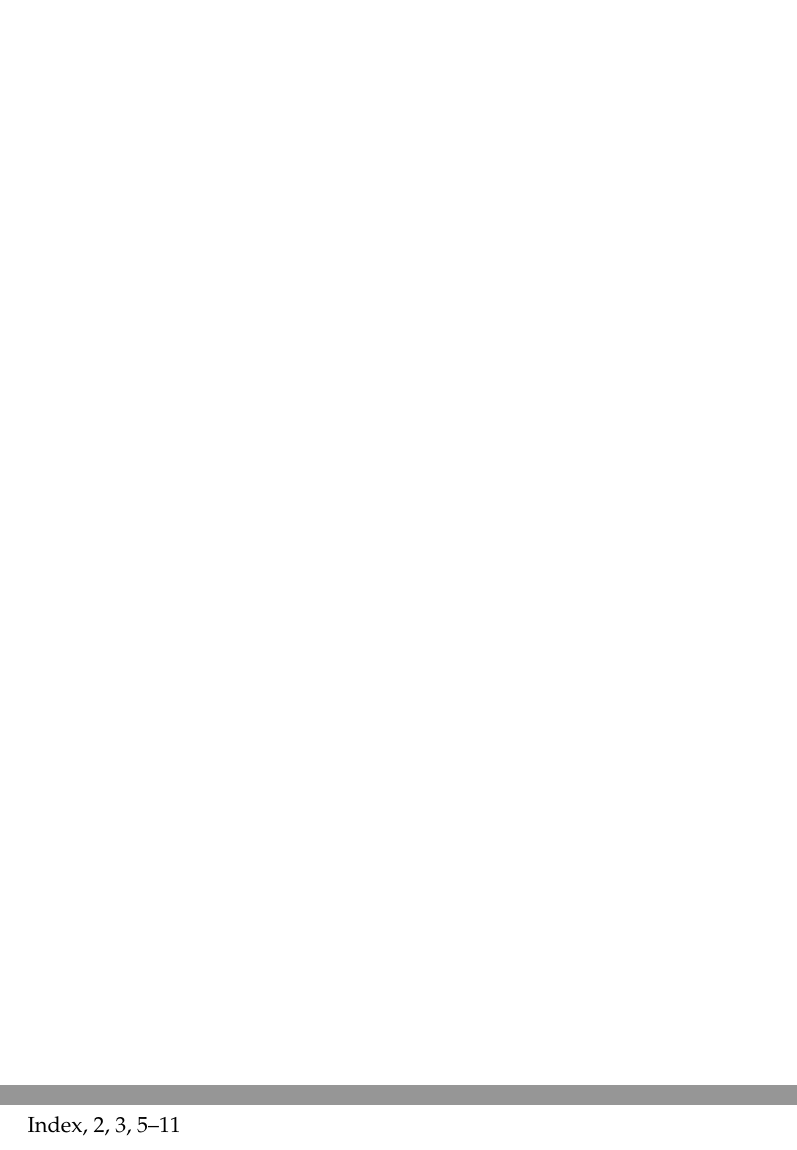
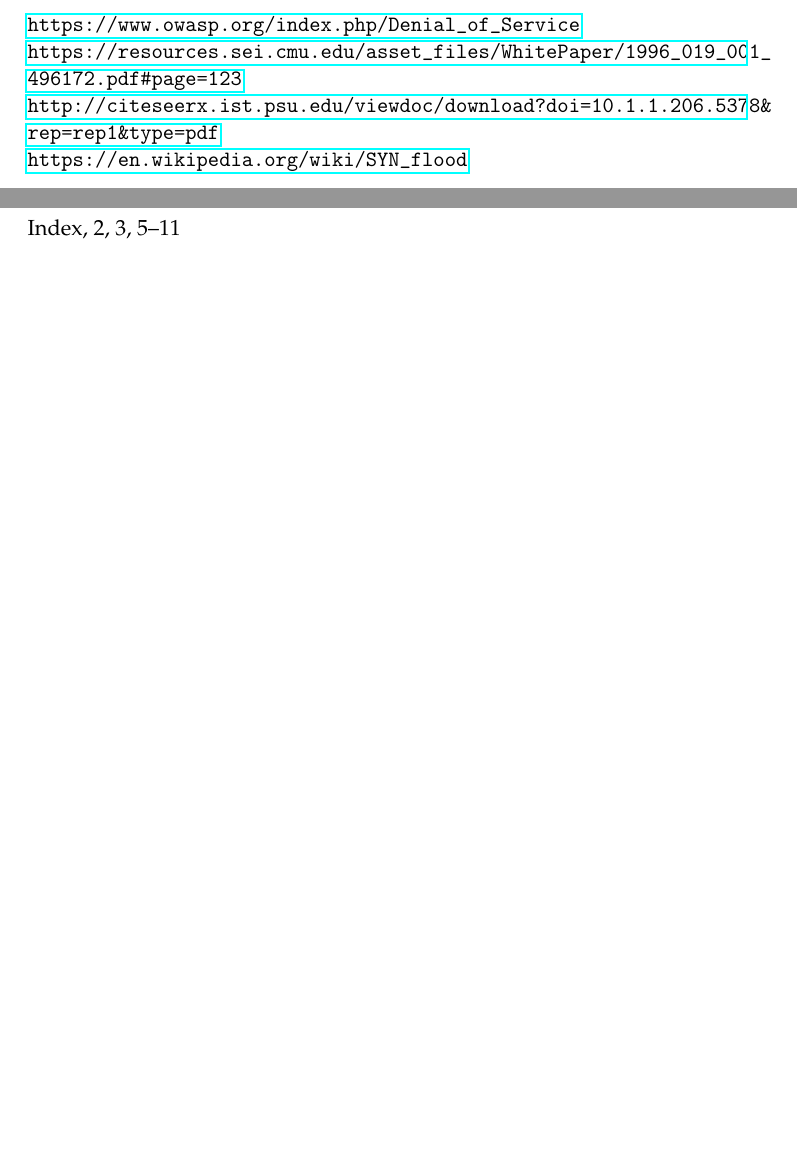
Before and after one commit to beagaliana/syn-flooding-scapy, a LaTeX document (report.tex): two parts of pages 12 and 13 of 13, joined at a grey line, cut at the place of the change, the shorter picture padded with empty space. Compiled offline with pdfLaTeX.

Commit message:
Add references

```diff
--- a/report.tex
+++ b/report.tex
@@ -20,6 +20,7 @@
 
 \documentclass[11pt]{article}
 
+\usepackage{hyperref}
 \usepackage{graphicx}
 \usepackage{imakeidx}
 \usepackage[utf8]{inputenc} % Required for inputting international characters
@@ -150,6 +151,12 @@
 
 \section{References and bibliography}\index{Index}
 
+\url{https://www.owasp.org/index.php/Denial_of_Service}\break
+\url{https://resources.sei.cmu.edu/asset_files/WhitePaper/1996_019_001_496172.pdf#page=123}\break
+\url{http://citeseerx.ist.psu.edu/viewdoc/download?doi=10.1.1.206.5378&rep=rep1&type=pdf}\break
+\url{https://en.wikipedia.org/wiki/SYN_flood}\break
+
+
 %----------------------------------------------------------------------------------------
 \printindex
 \end{document}
```
